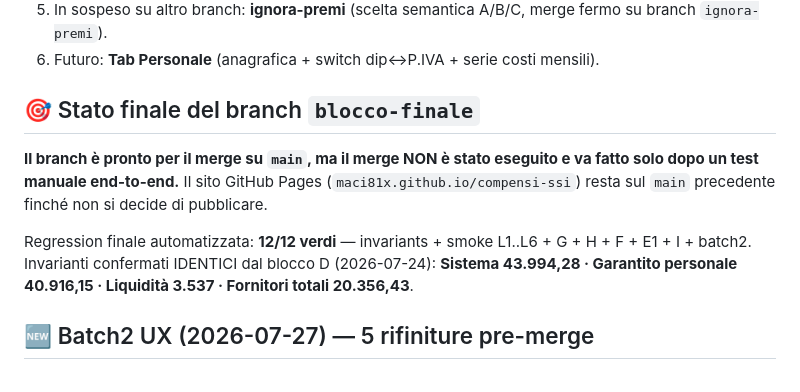
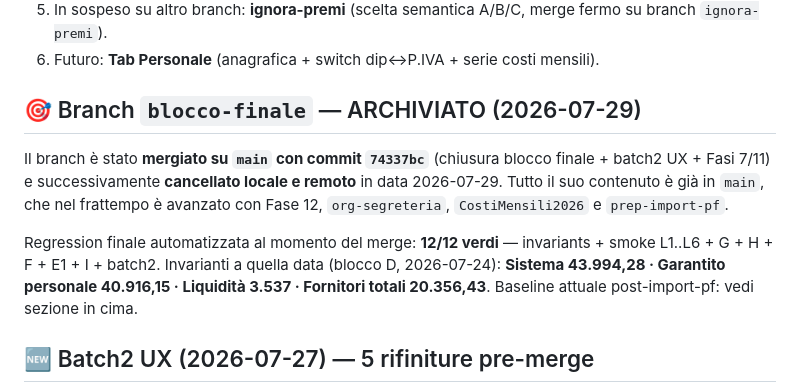
Before and after one commit to maci81x/compensi-ssi, a Markdown page: HANDOVER.md, the part around the change. Drawn GitHub-style.

Commit message:
docs: archivia branch blocco-finale (già mergiato, ora cancellato)
Il branch blocco-finale è stato mergiato in main con 74337bc e cancellato
locale+remoto il 2026-07-29. Aggiornata la sezione dedicata dell'HANDOVER
che dichiarava ancora "pronto ma NON mergiato".

Co-Authored-By: Claude Opus 4.7 (1M context) <noreply@anthropic.com>

```diff
--- a/HANDOVER.md
+++ b/HANDOVER.md
@@ -33,17 +33,19 @@ merge (KPI risultato + catalogo servizi + fix bug erogato + modelli import
    fermo su branch `ignora-premi`).
 6. Futuro: **Tab Personale** (anagrafica + switch dip↔P.IVA + serie costi mensili).
 
-## 🎯 Stato finale del branch `blocco-finale`
+## 🎯 Branch `blocco-finale` — ARCHIVIATO (2026-07-29)
 
-**Il branch è pronto per il merge su `main`, ma il merge NON è stato
-eseguito e va fatto solo dopo un test manuale end-to-end.** Il sito
-GitHub Pages (`maci81x.github.io/compensi-ssi`) resta sul `main`
-precedente finché non si decide di pubblicare.
+Il branch è stato **mergiato su `main` con commit `74337bc`** (chiusura
+blocco finale + batch2 UX + Fasi 7/11) e successivamente **cancellato
+locale e remoto** in data 2026-07-29. Tutto il suo contenuto è già in
+`main`, che nel frattempo è avanzato con Fase 12, `org-segreteria`,
+`CostiMensili2026` e `prep-import-pf`.
 
-Regression finale automatizzata: **12/12 verdi** — invariants + smoke
-L1..L6 + G + H + F + E1 + I + batch2. Invarianti confermati IDENTICI
-dal blocco D (2026-07-24): **Sistema 43.994,28 · Garantito personale
-40.916,15 · Liquidità 3.537 · Fornitori totali 20.356,43**.
+Regression finale automatizzata al momento del merge: **12/12 verdi** —
+invariants + smoke L1..L6 + G + H + F + E1 + I + batch2. Invarianti a
+quella data (blocco D, 2026-07-24): **Sistema 43.994,28 · Garantito
+personale 40.916,15 · Liquidità 3.537 · Fornitori totali 20.356,43**.
+Baseline attuale post-import-pf: vedi sezione in cima.
 
 ## 🆕 Batch2 UX (2026-07-27) — 5 rifiniture pre-merge
 
```
